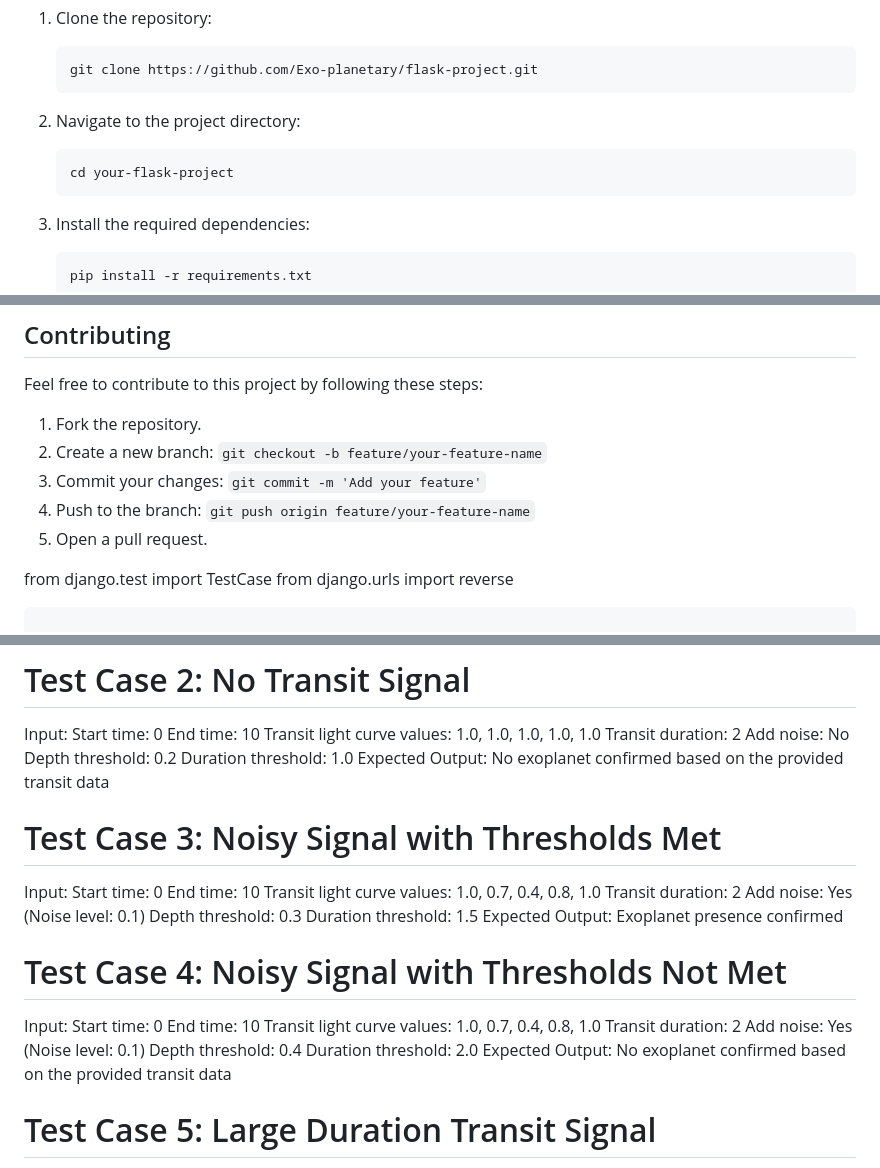
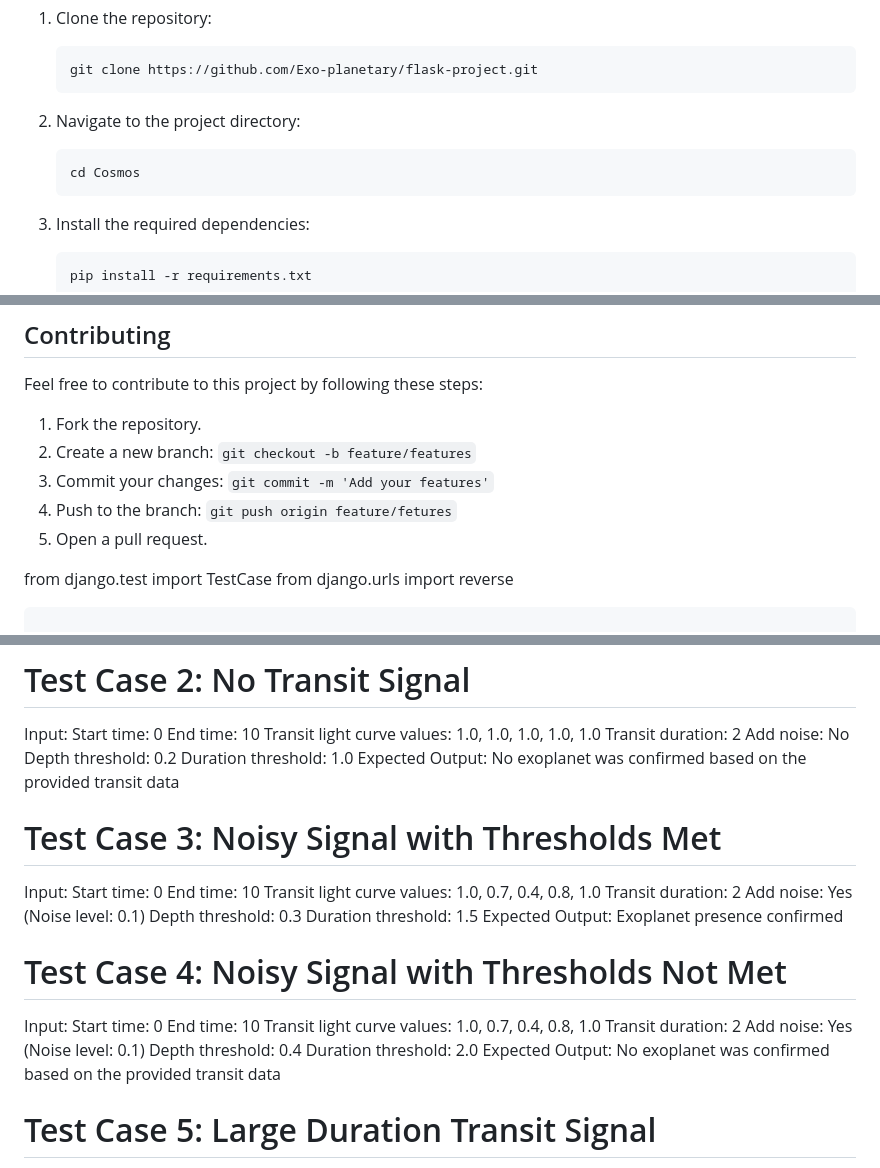
Before and after one commit to Exo-Planetry/Cosmos_web, a Markdown page: README.md, 3 parts joined by grey strips. Drawn GitHub-style.

````diff
--- a/README.md
+++ b/README.md
@@ -28,7 +28,7 @@ Follow these steps to set up and run the project:
 2. Navigate to the project directory:
 
     ```bash
-    cd your-flask-project
+    cd Cosmos
     ```
 
 3. Install the required dependencies:
@@ -70,9 +70,9 @@ List the main dependencies used in your project:
 Feel free to contribute to this project by following these steps:
 
 1. Fork the repository.
-2. Create a new branch: `git checkout -b feature/your-feature-name`
-3. Commit your changes: `git commit -m 'Add your feature'`
-4. Push to the branch: `git push origin feature/your-feature-name`
+2. Create a new branch: `git checkout -b feature/features`
+3. Commit your changes: `git commit -m 'Add your features'`
+4. Push to the branch: `git push origin feature/fetures`
 5. Open a pull request.
 
 
@@ -138,7 +138,7 @@ Add noise: No
 Depth threshold: 0.2
 Duration threshold: 1.0
 Expected Output:
-No exoplanet confirmed based on the provided transit data
+No exoplanet was confirmed based on the provided transit data
 
 # Test Case 3: Noisy Signal with Thresholds Met
 Input:
@@ -162,7 +162,7 @@ Add noise: Yes (Noise level: 0.1)
 Depth threshold: 0.4
 Duration threshold: 2.0
 Expected Output:
-No exoplanet confirmed based on the provided transit data
+No exoplanet was confirmed based on the provided transit data
 
 # Test Case 5: Large Duration Transit Signal
 Input:
````
